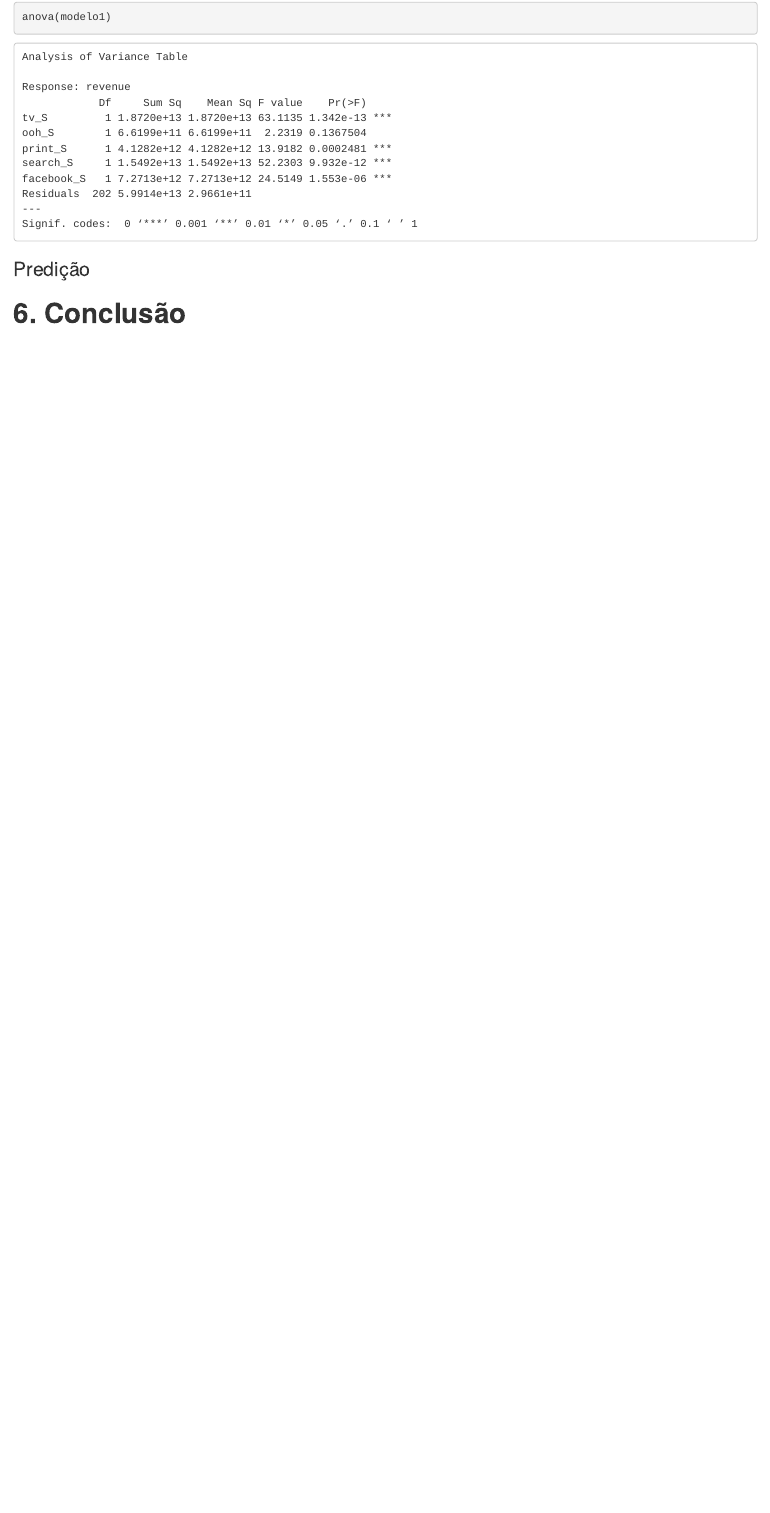
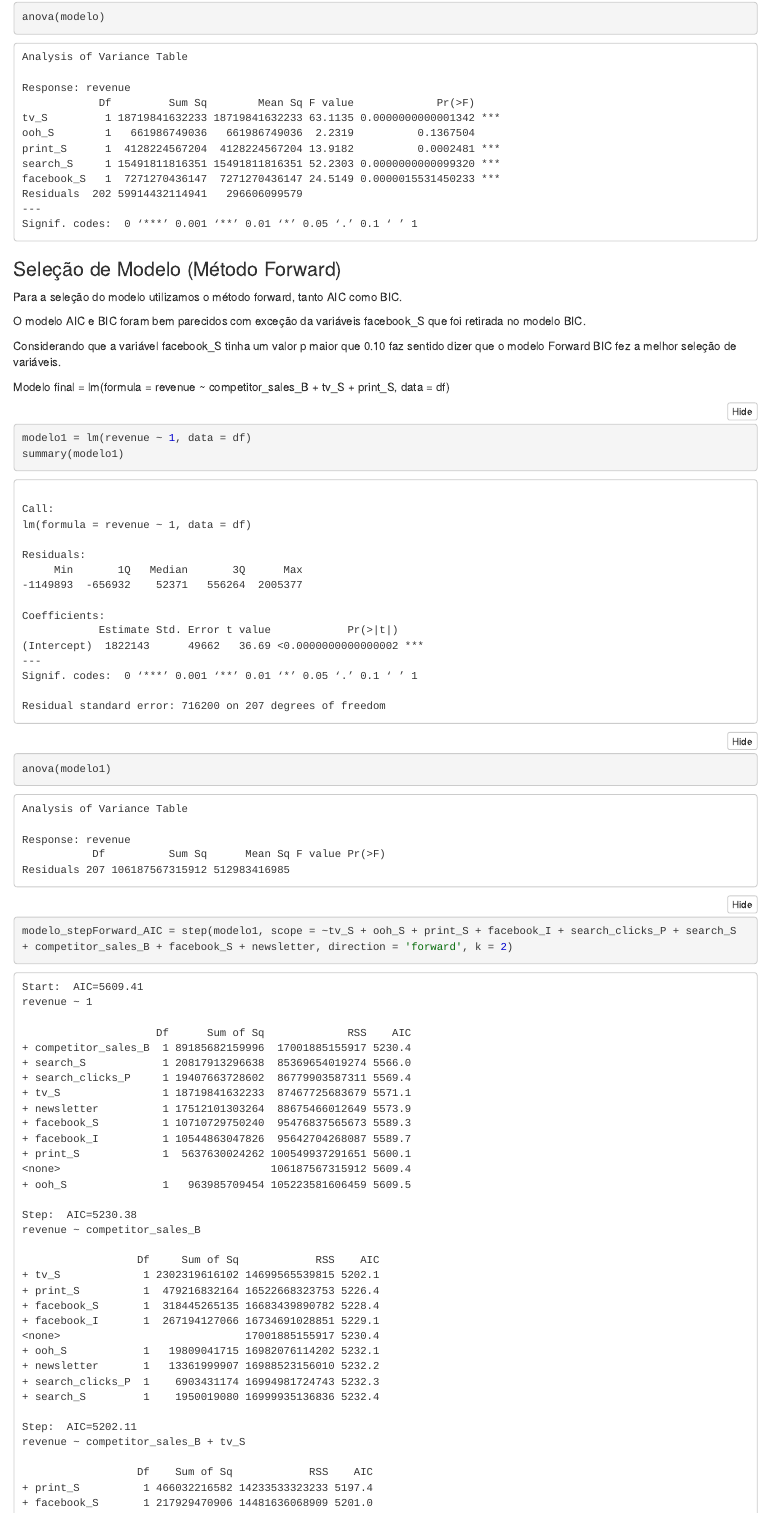
Before and after one commit to Gabrielj96/Trabalho-Final-Regressao-Linear, an R Markdown document (Trabalho Final.Rmd): the page in a window 1100 px wide, from 9170 px down before the commit and from 8910 px down after it, so that both start at the same text. The pictures show the output file Trabalho Final.nb.html that the author committed with the source, opened offline.

Commit message:
Versão 4 - Gabriel

````diff
--- a/Trabalho Final.Rmd
+++ b/Trabalho Final.Rmd
@@ -149,5 +151,21 @@
+anova(modelo)
+```
+
+### Seleção de Modelo (Método Forward)
+
+Para a seleção do modelo utilizamos o método forward, tanto AIC como BIC.
+
+O modelo AIC e BIC foram bem parecidos com exceção da variáveis facebook_S que foi retirada no modelo BIC.
+
+Considerando que a variável facebook_S tinha um valor p maior que 0.10 faz sentido dizer que o modelo Forward BIC fez a melhor seleção de variáveis.
+
+Modelo final = lm(formula = revenue \~ competitor_sales_B + tv_S + print_S, data = df)
+
+```{r echo=TRUE}
+modelo1 = lm(revenue ~ 1, data = df)
 summary(modelo1)
+anova(modelo1)
 ```
 
 ```{r echo=TRUE}
-anova(modelo1)
+modelo_stepForward_AIC = step(modelo1, scope = ~tv_S + ooh_S + print_S + facebook_I + search_clicks_P + search_S + competitor_sales_B + facebook_S + newsletter, direction = 'forward', k = 2)
@@ -154,3 +175,2 @@
 ```
 
-### Predição
````
Also changed, not shown: Trabalho Final.nb.html, Trabalho Final.Rmd (13 more changed lines).
